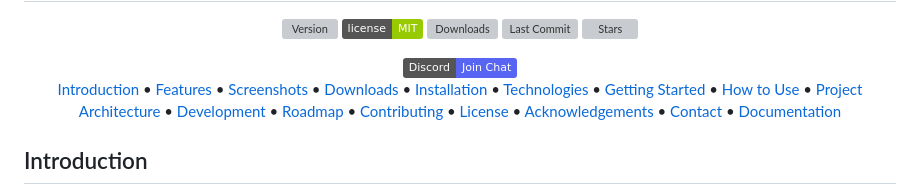
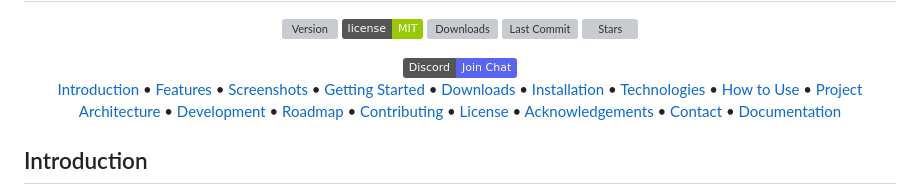
Before and after one commit to ALi3naTEd0/RateMe, a Markdown page: README.md, the part around the change. Rendered like a GitHub page; badges without logos; grey boxes are pictures that could not be loaded.

```diff
--- a/README.md
+++ b/README.md
@@ -20,10 +20,10 @@
 [Introduction](#introduction) •
 [Features](#features) •
 [Screenshots](#screenshots) •
+[Getting Started](#getting-started) •
 [Downloads](#downloads) •
 [Installation](#installation) •
 [Technologies](#technologies-used) •
-[Getting Started](#getting-started) •
 [How to Use](#how-to-use) •
 [Project Architecture](#project-architecture) •
 [Development](#development) •
```
